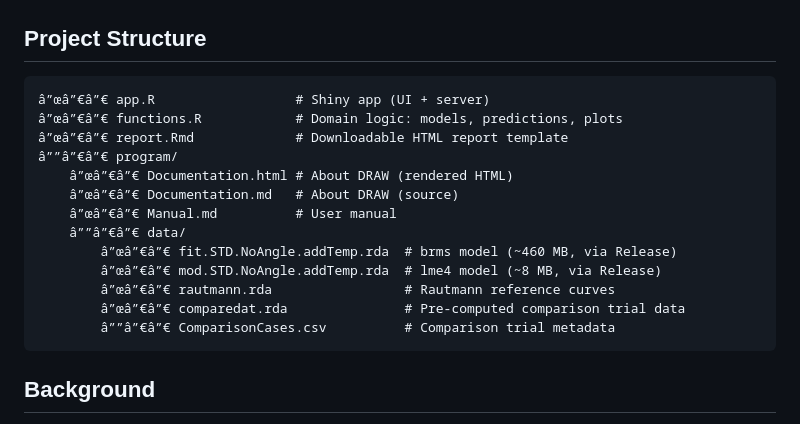
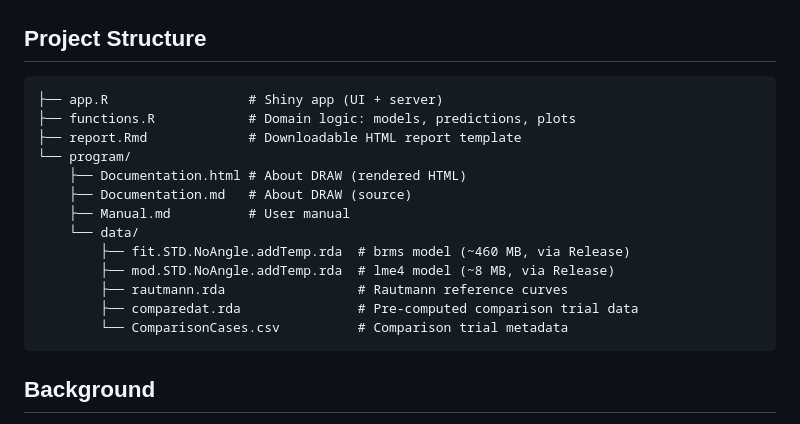
Before and after one commit to SprayDriftModels/DRAW-Model, a Markdown page: README.md, the part around the change. Rendered like a GitHub page.

Commit message:
Fix mojibake box-drawing characters in project structure tree

````diff
--- a/README.md
+++ b/README.md
@@ -47,19 +47,19 @@ shiny::runApp()
 ## Project Structure
 
 ```
-â”œâ”€â”€ app.R                  # Shiny app (UI + server)
-â”œâ”€â”€ functions.R            # Domain logic: models, predictions, plots
-â”œâ”€â”€ report.Rmd             # Downloadable HTML report template
-â””â”€â”€ program/
-    â”œâ”€â”€ Documentation.html # About DRAW (rendered HTML)
-    â”œâ”€â”€ Documentation.md   # About DRAW (source)
-    â”œâ”€â”€ Manual.md          # User manual
-    â””â”€â”€ data/
-        â”œâ”€â”€ fit.STD.NoAngle.addTemp.rda  # brms model (~460 MB, via Release)
-        â”œâ”€â”€ mod.STD.NoAngle.addTemp.rda  # lme4 model (~8 MB, via Release)
-        â”œâ”€â”€ rautmann.rda                 # Rautmann reference curves
-        â”œâ”€â”€ comparedat.rda               # Pre-computed comparison trial data
-        â””â”€â”€ ComparisonCases.csv          # Comparison trial metadata
+├── app.R                  # Shiny app (UI + server)
+├── functions.R            # Domain logic: models, predictions, plots
+├── report.Rmd             # Downloadable HTML report template
+└── program/
+    ├── Documentation.html # About DRAW (rendered HTML)
+    ├── Documentation.md   # About DRAW (source)
+    ├── Manual.md          # User manual
+    └── data/
+        ├── fit.STD.NoAngle.addTemp.rda  # brms model (~460 MB, via Release)
+        ├── mod.STD.NoAngle.addTemp.rda  # lme4 model (~8 MB, via Release)
+        ├── rautmann.rda                 # Rautmann reference curves
+        ├── comparedat.rda               # Pre-computed comparison trial data
+        └── ComparisonCases.csv          # Comparison trial metadata
 ```
 
 ## Background
````
